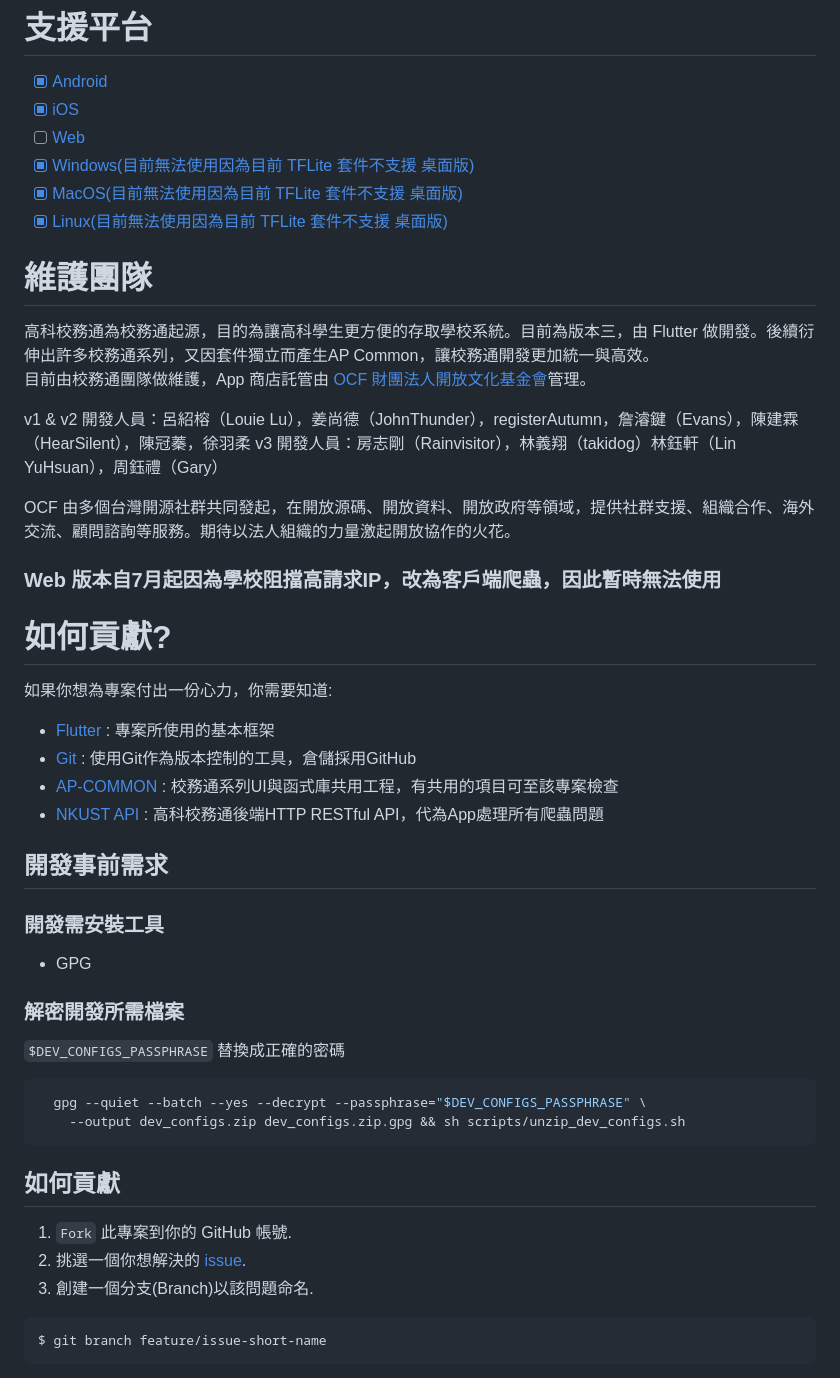
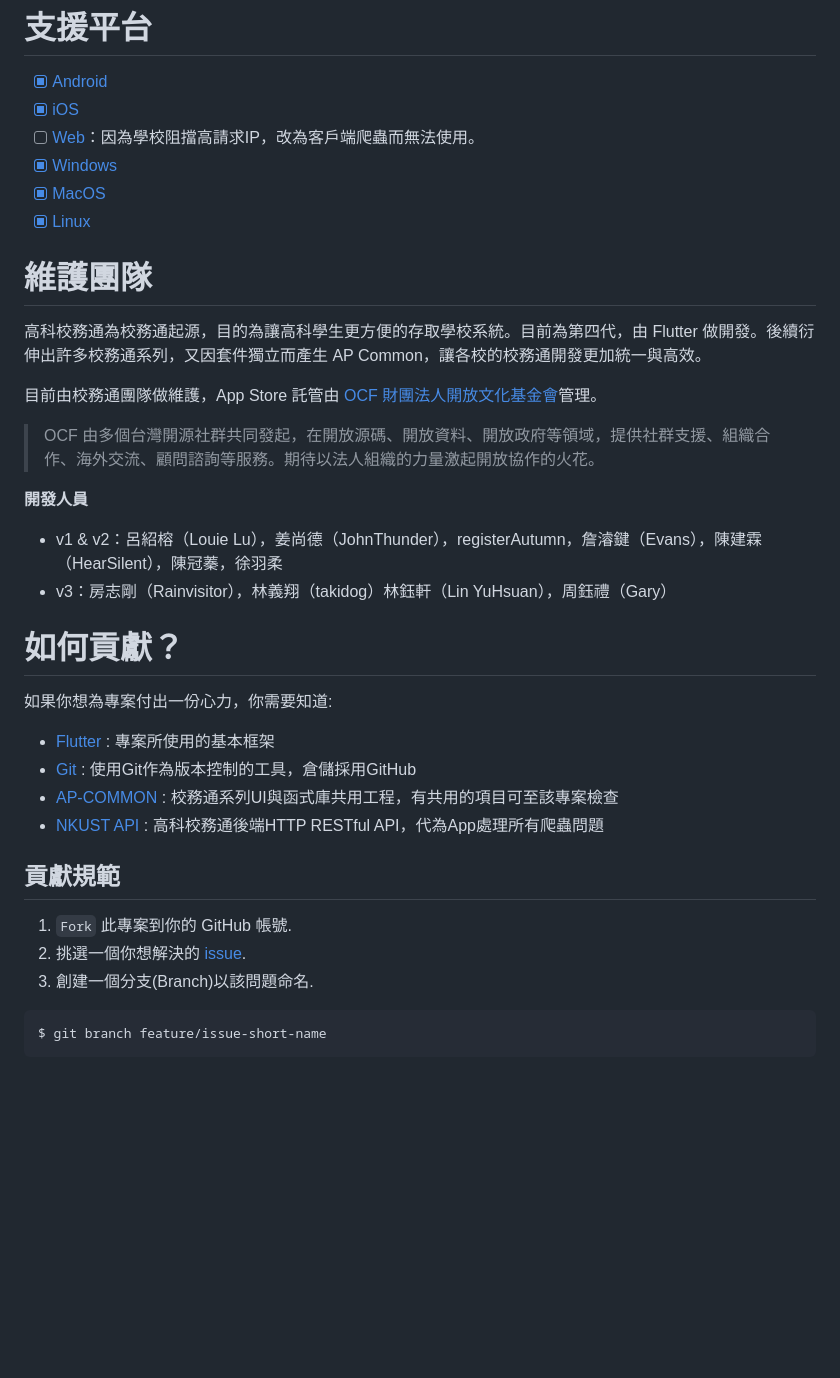
Before and after one commit to NKUST-ITC/NKUST-AP-Flutter, a Markdown page: README.md, the part around one of its changes. GitHub-like rendering; blank space fills up the shorter version.

Commit message:
Revise README for platform support and contribution guidelines
Updated platform support details and corrected team member listings. Revised contribution guidelines and clarified issues with the web version.

````diff
--- a/README.md
+++ b/README.md
@@ -12,24 +12,24 @@
 
 - [X] [Android](https://play.google.com/store/apps/details?id=com.kuas.ap&hl=zh_TW)
 - [X] [iOS](https://itunes.apple.com/us/app/id1439751462)
-- [ ] [Web](https://nkust-ap-flutter.web.app)
-- [X] [Windows(目前無法使用因為目前 TFLite 套件不支援 桌面版)](https://github.com/NKUST-ITC/NKUST-AP-Flutter/releases/download/v3.8.5/nkust_ap_windows.zip)
-- [X] [MacOS(目前無法使用因為目前 TFLite 套件不支援 桌面版)](https://itunes.apple.com/us/app/id1439751462)
-- [X] [Linux(目前無法使用因為目前 TFLite 套件不支援 桌面版)](https://snapcraft.io/nkust-ap)
+- [ ] [Web](https://nkust-ap-flutter.web.app)：因為學校阻擋高請求IP，改為客戶端爬蟲而無法使用。
+- [X] [Windows](https://github.com/NKUST-ITC/NKUST-AP-Flutter/releases/latest/download/nkust_ap_windows_portable.zip)
+- [X] [MacOS](https://itunes.apple.com/us/app/id1439751462)
+- [X] [Linux](https://snapcraft.io/nkust-ap)
 
 # 維護團隊
 
-高科校務通為校務通起源，目的為讓高科學生更方便的存取學校系統。目前為版本三，由 Flutter 做開發。後續衍伸出許多校務通系列，又因套件獨立而產生AP Common，讓校務通開發更加統一與高效。
-目前由校務通團隊做維護，App 商店託管由 [OCF 財團法人開放文化基金會](https://ocf.tw)管理。
+高科校務通為校務通起源，目的為讓高科學生更方便的存取學校系統。目前為第四代，由 Flutter 做開發。後續衍伸出許多校務通系列，又因套件獨立而產生 AP Common，讓各校的校務通開發更加統一與高效。
 
-v1 & v2 開發人員：呂紹榕（Louie Lu），姜尚德（JohnThunder），registerAutumn，詹濬鍵（Evans），陳建霖（HearSilent），陳冠蓁，徐羽柔
-v3 開發人員：房志剛（Rainvisitor），林義翔（takidog）林鈺軒（Lin YuHsuan），周鈺禮（Gary）
+目前由校務通團隊做維護，App Store 託管由 [OCF 財團法人開放文化基金會](https://ocf.tw)管理。
 
-OCF 由多個台灣開源社群共同發起，在開放源碼、開放資料、開放政府等領域，提供社群支援、組織合作、海外交流、顧問諮詢等服務。期待以法人組織的力量激起開放協作的火花。
+> OCF 由多個台灣開源社群共同發起，在開放源碼、開放資料、開放政府等領域，提供社群支援、組織合作、海外交流、顧問諮詢等服務。期待以法人組織的力量激起開放協作的火花。
 
-### Web 版本自7月起因為學校阻擋高請求IP，改為客戶端爬蟲，因此暫時無法使用
+**開發人員**
+- v1 & v2：呂紹榕（Louie Lu），姜尚德（JohnThunder），registerAutumn，詹濬鍵（Evans），陳建霖（HearSilent），陳冠蓁，徐羽柔
+- v3：房志剛（Rainvisitor），林義翔（takidog）林鈺軒（Lin YuHsuan），周鈺禮（Gary）
 
-# 如何貢獻?
+# 如何貢獻？
 如果你想為專案付出一份心力，你需要知道:
  - [Flutter](https://flutter.dev/) :
    專案所使用的基本框架
@@ -40,20 +40,5 @@ OCF 由多個台灣開源社群共同發起，在開放源碼、開放資料、
  - [NKUST API](https://github.com/NKUST-ITC/NKUST-AP-API) :
    高科校務通後端HTTP RESTful API，代為App處理所有爬蟲問題
 
-## 開發事前需求
-
-### 開發需安裝工具
-
- - GPG
-
-### 解密開發所需檔案
-
-`$DEV_CONFIGS_PASSPHRASE` 替換成正確的密碼
-
-```bash
-  gpg --quiet --batch --yes --decrypt --passphrase="$DEV_CONFIGS_PASSPHRASE" \
-    --output dev_configs.zip dev_configs.zip.gpg && sh scripts/unzip_dev_configs.sh
-```
-
-## 如何貢獻
+## 貢獻規範
 1. `Fork` 此專案到你的 GitHub 帳號.
````
Also changed, not shown: other parts of README.md (+1 -1 lines).
